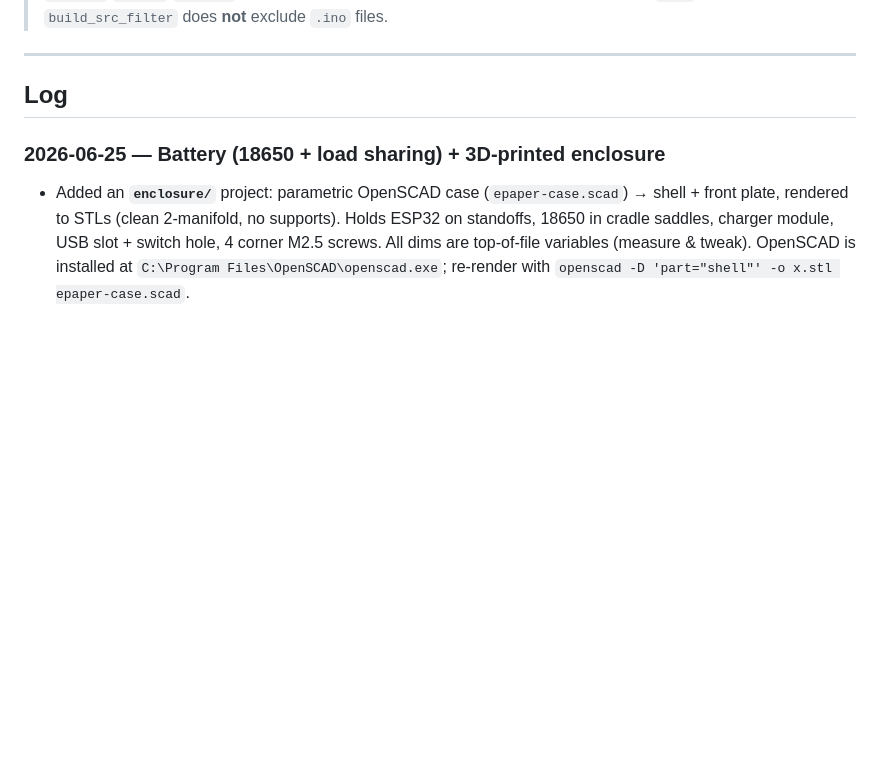
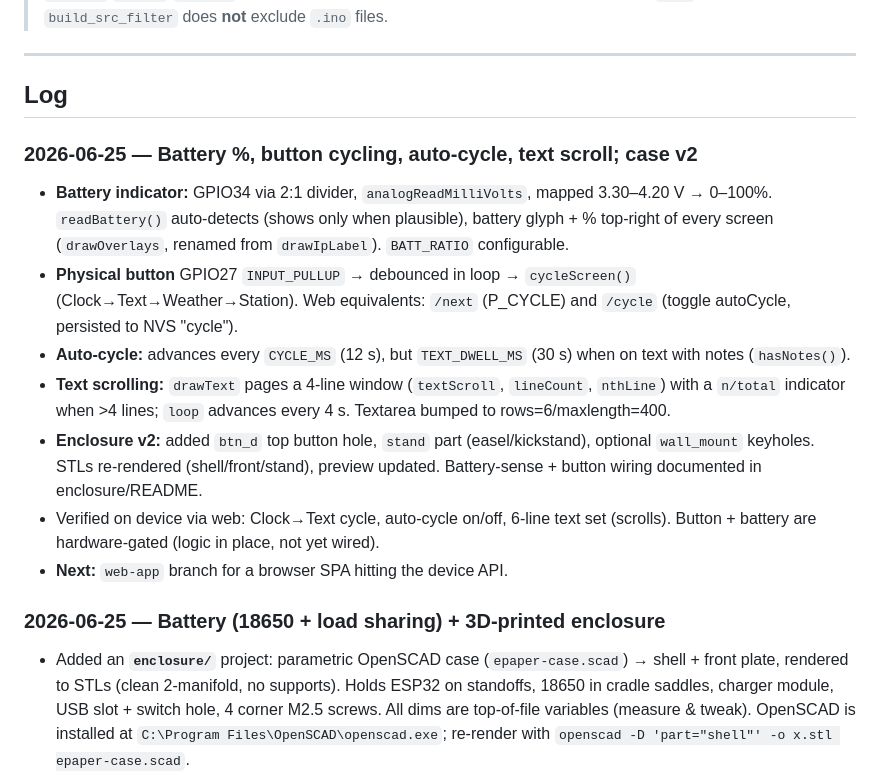
Before and after one commit to jdburgie/esp32-epaper-web, a Markdown page: JOURNAL.md, the part around the change. Rendered like a GitHub page; blank space fills up the shorter version.

```diff
--- a/JOURNAL.md
+++ b/JOURNAL.md
@@ -59,6 +59,26 @@ history**.
 ---
 
 ## Log
+
+### 2026-06-25 — Battery %, button cycling, auto-cycle, text scroll; case v2
+- **Battery indicator:** GPIO34 via 2:1 divider, `analogReadMilliVolts`, mapped
+  3.30–4.20 V → 0–100%. `readBattery()` auto-detects (shows only when plausible),
+  battery glyph + % top-right of every screen (`drawOverlays`, renamed from
+  `drawIpLabel`). `BATT_RATIO` configurable.
+- **Physical button** GPIO27 `INPUT_PULLUP` → debounced in loop → `cycleScreen()`
+  (Clock→Text→Weather→Station). Web equivalents: `/next` (P_CYCLE) and `/cycle`
+  (toggle autoCycle, persisted to NVS "cycle").
+- **Auto-cycle:** advances every `CYCLE_MS` (12 s), but `TEXT_DWELL_MS` (30 s) when
+  on text with notes (`hasNotes()`).
+- **Text scrolling:** `drawText` pages a 4-line window (`textScroll`, `lineCount`,
+  `nthLine`) with a `n/total` indicator when >4 lines; `loop` advances every 4 s.
+  Textarea bumped to rows=6/maxlength=400.
+- **Enclosure v2:** added `btn_d` top button hole, `stand` part (easel/kickstand),
+  optional `wall_mount` keyholes. STLs re-rendered (shell/front/stand), preview
+  updated. Battery-sense + button wiring documented in enclosure/README.
+- Verified on device via web: Clock→Text cycle, auto-cycle on/off, 6-line text set
+  (scrolls). Button + battery are hardware-gated (logic in place, not yet wired).
+- **Next:** `web-app` branch for a browser SPA hitting the device API.
 
 ### 2026-06-25 — Battery (18650 + load sharing) + 3D-printed enclosure
 - Added an **`enclosure/`** project: parametric OpenSCAD case (`epaper-case.scad`)
```
Also changed, not shown: README.md (+11 -0 lines), enclosure/README.md (+25 -0 lines), enclosure/preview.png, 4 other files.
